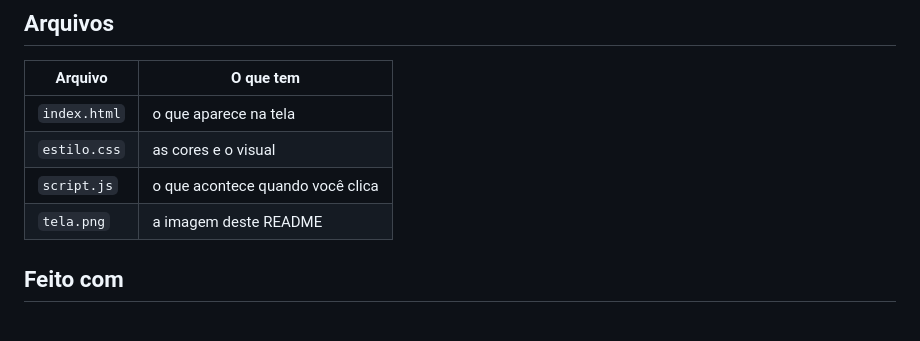
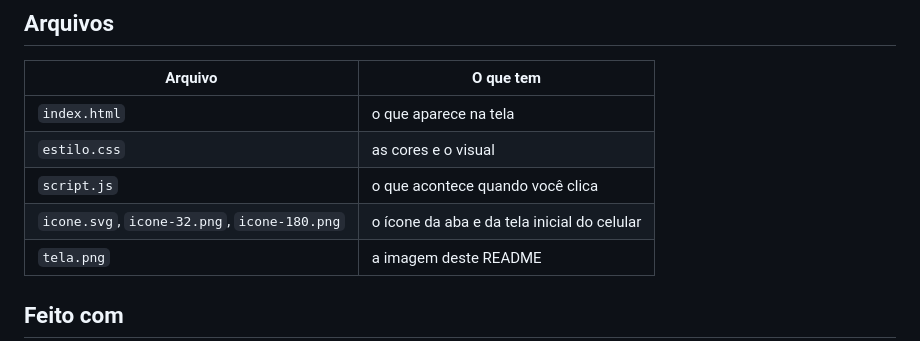
Before and after one commit to ruanmacedo-dev/atena, a Markdown page: README.md, the part around the change. GitHub-like rendering.

```diff
--- a/README.md
+++ b/README.md
@@ -36,6 +36,7 @@ Feita para navegadores baseados no Chromium (Chrome, Edge, Vivaldi, Brave), atua
 | `index.html` | o que aparece na tela |
 | `estilo.css` | as cores e o visual |
 | `script.js` | o que acontece quando você clica |
+| `icone.svg`, `icone-32.png`, `icone-180.png` | o ícone da aba e da tela inicial do celular |
 | `tela.png` | a imagem deste README |
 
 ## Feito com
```
Also changed, not shown: icone-180.png (added), icone-32.png (added), 3 other files.
